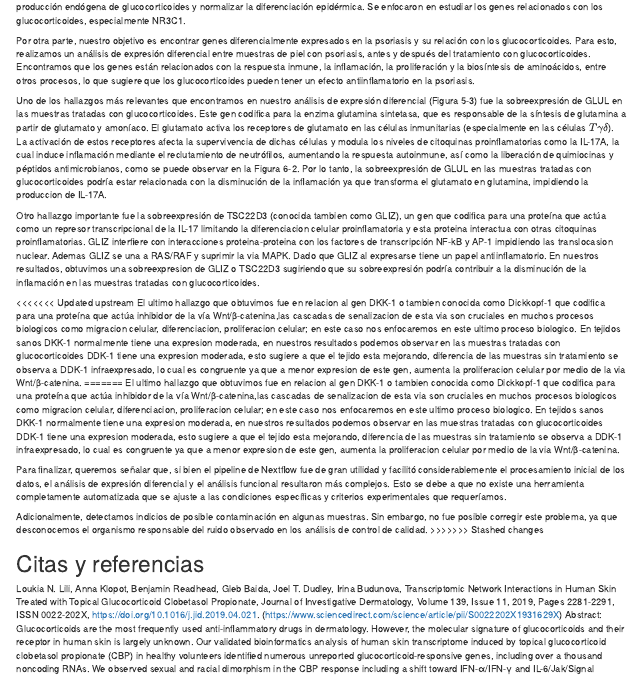
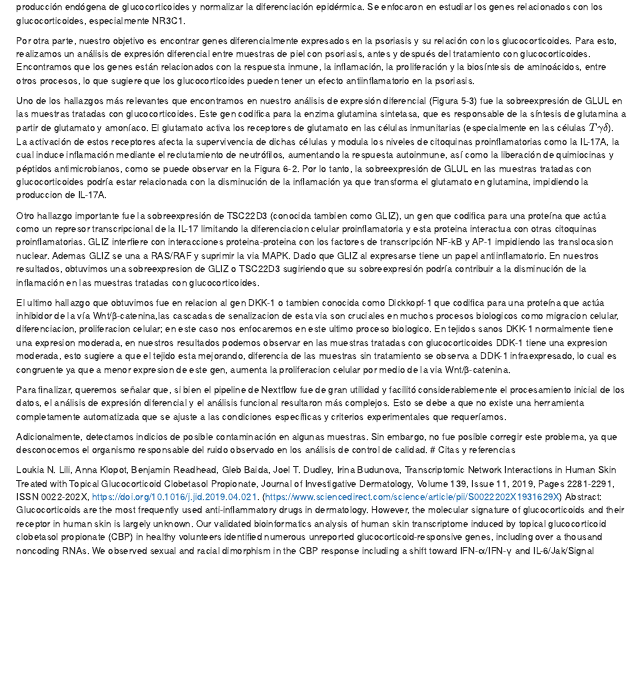
Before and after one commit to 3Codon/Proyecto-RNASeq, an R Markdown document (index.Rmd): the page in a window 1100 px wide, from 1250 px down. Rendered offline with R 4.5, knitr and Pandoc, with nearby package versions; drawn as R Markdown's standard HTML page in place of the format the file asks for.

Commit message:
Correccion

```diff
--- a/index.Rmd
+++ b/index.Rmd
@@ -707,16 +708,11 @@ Uno de los hallazgos más relevantes que encontramos en nuestro análisis de exp
 
 Otro hallazgo importante fue la sobreexpresión de TSC22D3 (conocida tambien como GLIZ), un gen que codifica para una proteína que actúa como un represor transcripcional de la IL-17 limitando la diferenciacion celular proinflamatoria y esta proteina interactua con otras citoquinas proinflamatorias. GLIZ interfiere con interacciones proteina-proteina con los factores de transcripción NF-kB y AP-1 impidiendo las translocasion nuclear. Ademas GLIZ se una a RAS/RAF y suprimir la via MAPK. Dado que GLIZ al expresarse tiene un papel antiinflamatorio. En nuestros resultados, obtuvimos una sobreexpresion de GLIZ o TSC22D3 sugiriendo que su sobreexpresión podría contribuir a la disminución de la inflamación en las muestras tratadas con glucocorticoides.
 
-<<<<<<< Updated upstream
-El ultimo hallazgo que obtuvimos fue en relacion al gen DKK-1 o tambien conocida como Dickkopf-1 que codifica para una proteína que actúa inhibidor de la vía Wnt/β-catenina,las cascadas de senalizacion de esta via son cruciales en muchos procesos biologicos como migracion celular, diferenciacion, proliferacion celular; en este caso nos enfocaremos en este ultimo proceso biologico. En tejidos sanos DKK-1 normalmente tiene una expresion moderada, en nuestros resultados podemos observar en las muestras tratadas con glucocorticoides DDK-1 tiene una expresion moderada, esto sugiere a que el tejido esta mejorando, diferencia de las muestras sin tratamiento se observa a DDK-1 infraexpresado, lo cual es congruente ya que a menor expresion de este gen, aumenta la proliferacion celular por medio de la via Wnt/β-catenina.
-=======
 El ultimo hallazgo que obtuvimos fue en relacion al gen DKK-1 o tambien conocida como Dickkopf-1 que codifica para una proteína que actúa inhibidor de la vía Wnt/β-catenina,las cascadas de senalizacion de esta via son cruciales en muchos procesos biologicos como migracion celular, diferenciacion, proliferacion celular; en este caso nos enfocaremos en este ultimo proceso biologico. En  tejidos sanos DKK-1 normalmente tiene una expresion moderada, en nuestros resultados podemos observar en las muestras tratadas con glucocorticoides DDK-1 tiene una expresion moderada, esto sugiere a que el tejido esta mejorando,  diferencia de las muestras sin tratamiento se observa a DDK-1 infraexpresado, lo cual es congruente ya que a menor expresion de este gen, aumenta la proliferacion celular por medio de la via Wnt/β-catenina.
 
 Para finalizar, queremos señalar que, si bien el pipeline de Nextflow fue de gran utilidad y facilitó considerablemente el procesamiento inicial de los datos, el análisis de expresión diferencial y el análisis funcional resultaron más complejos. Esto se debe a que no existe una herramienta completamente automatizada que se ajuste a las condiciones específicas y criterios experimentales que requeríamos.
 
 Adicionalmente, detectamos indicios de posible contaminación en algunas muestras. Sin embargo, no fue posible corregir este problema, ya que desconocemos el organismo responsable del ruido observado en los análisis de control de calidad.
->>>>>>> Stashed changes
-
 # Citas y referencias
 
 Loukia N. Lili, Anna Klopot, Benjamin Readhead, Gleb Baida, Joel T. Dudley, Irina Budunova, Transcriptomic Network Interactions in Human Skin Treated with Topical Glucocorticoid Clobetasol Propionate, Journal of Investigative Dermatology, Volume 139, Issue 11, 2019, Pages 2281-2291, ISSN 0022-202X, <https://doi.org/10.1016/j.jid.2019.04.021>. (<https://www.sciencedirect.com/science/article/pii/S0022202X1931629X>) Abstract: Glucocorticoids are the most frequently used anti-inflammatory drugs in dermatology. However, the molecular signature of glucocorticoids and their receptor in human skin is largely unknown. Our validated bioinformatics analysis of human skin transcriptome induced by topical glucocorticoid clobetasol propionate (CBP) in healthy volunteers identified numerous unreported glucocorticoid-responsive genes, including over a thousand noncoding RNAs. We observed sexual and racial dimorphism in the CBP response including a shift toward IFN-α/IFN-γ and IL-6/Jak/Signal transducer and activator of transcription (STAT) 3 signaling in female skin; and a larger response to CBP in African-American skin. Weighted gene coexpression network analysis unveiled a dense skin network of 41 transcription factors including circadian Kruppel-like factor 9 (KLF9), and ∼260 of their target genes enriched for functional pathways representative of the entire CBP transcriptome. Using keratinocytes with Kruppel-like factor 9 knockdown, we revealed a feedforward loop in glucocorticoid receptor signaling, previously unreported. Interestingly, many of the CBP-regulated transcription factors were involved in the control of development, metabolism, circadian clock; and 80% of them were associated with skin aging showing similarities between glucocorticoid-treated and aged skin. Overall, these findings indicate that glucocorticoid receptor acts as an important regulator of gene expression in skin—both at the transcriptional and posttranscriptional level—via multiple mechanisms including regulation of noncoding RNAs and multiple core transcription factors.
```
Also changed, not shown: index.Rmd (1 more changed lines).
